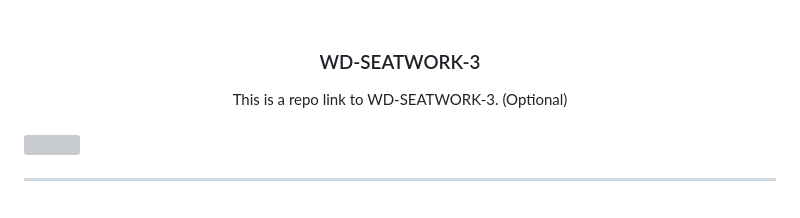
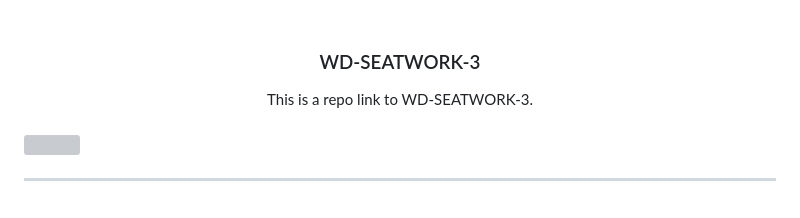
Before and after one commit to JohnbrylleCol2004/WD-SEATWORK-3, a Markdown page: readme.md, the part around the change. GitHub-like rendering; grey boxes are pictures that could not be loaded.

```diff
--- a/readme.md
+++ b/readme.md
@@ -12,7 +12,7 @@
 </div>
 <!-- TODO: Make a short description -->
 <div align="center">
-  This is a repo link to WD-SEATWORK-3. (Optional)
+  This is a repo link to WD-SEATWORK-3.
 </div>
 
 <br />
```
